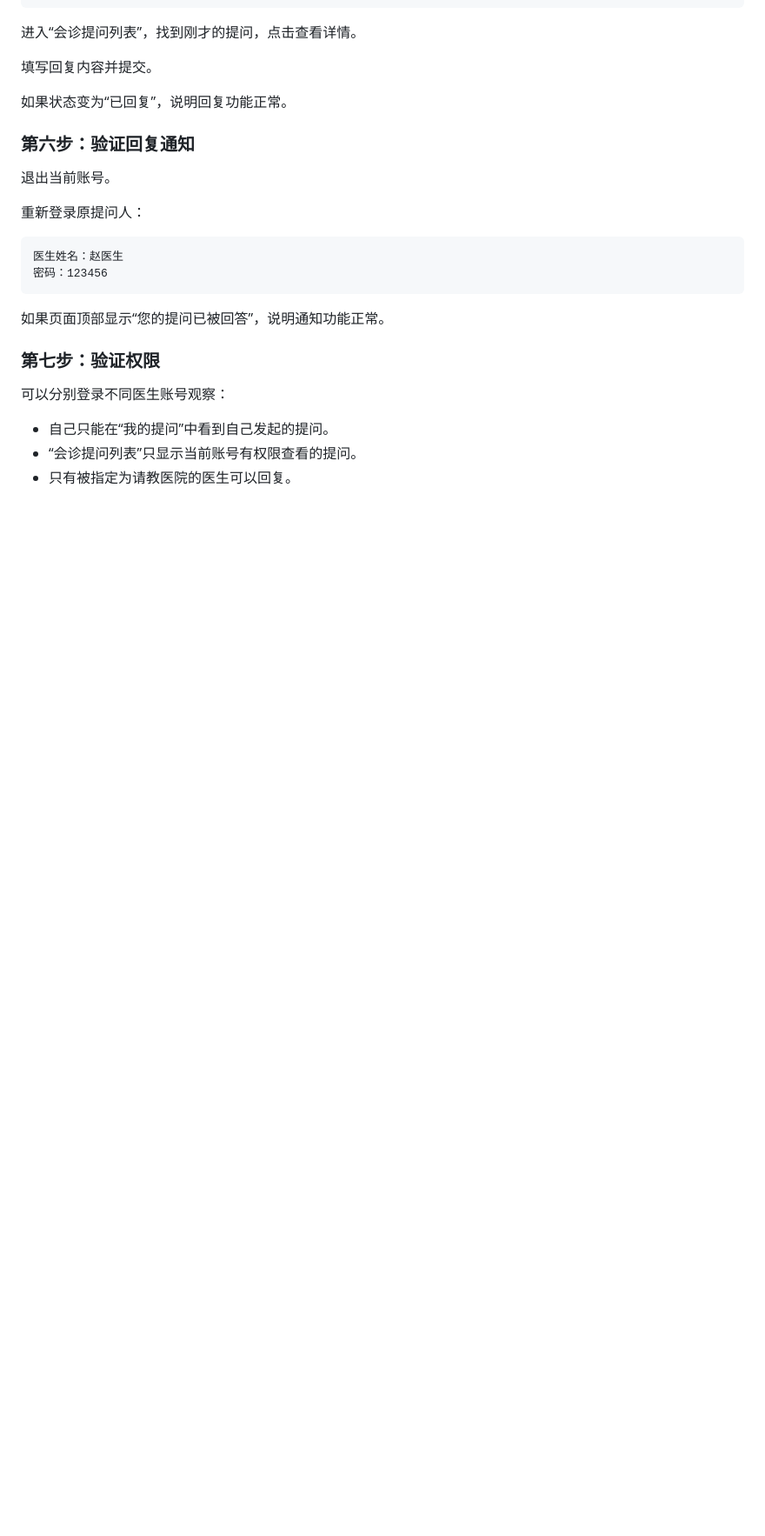
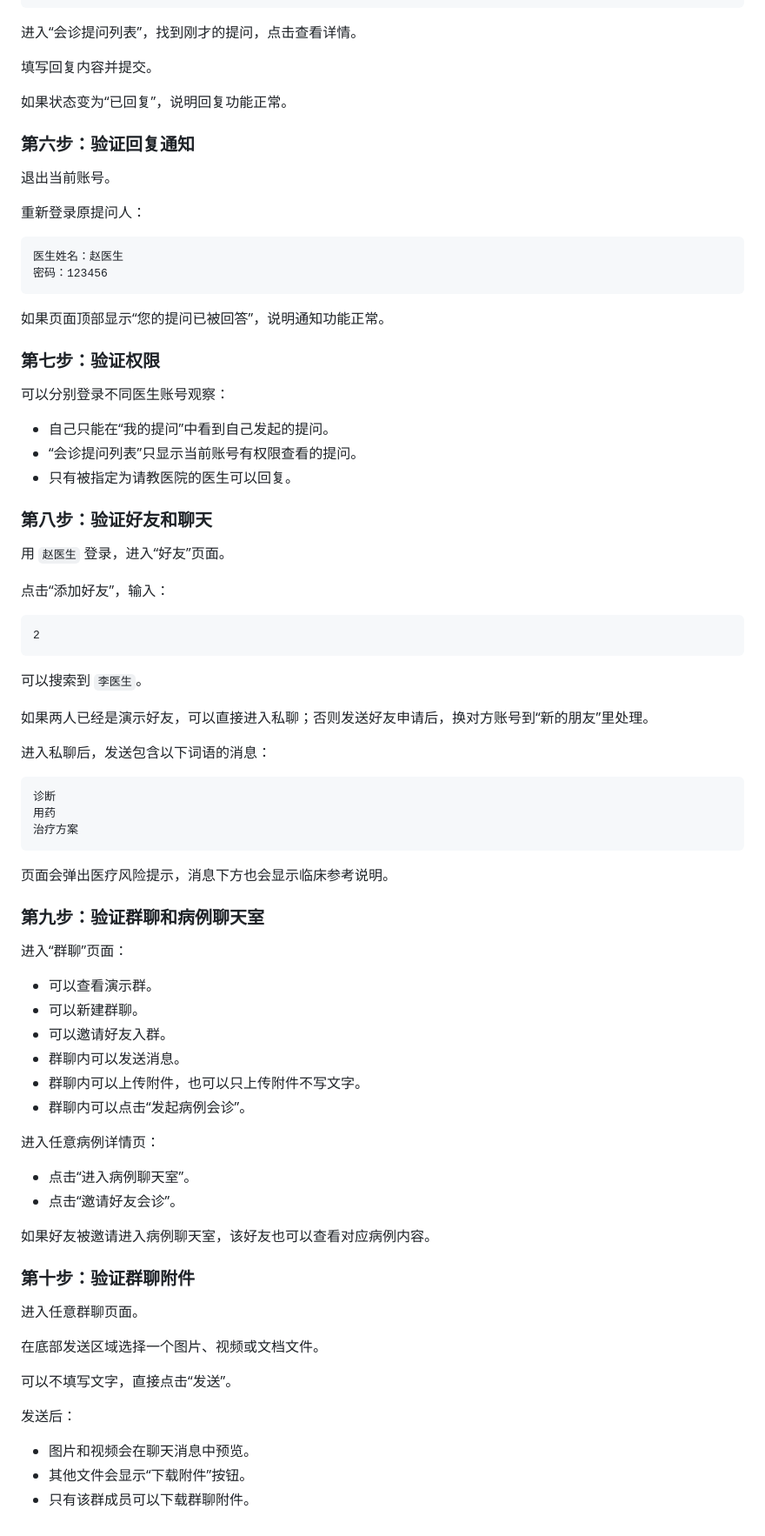
Before and after one commit to MAXdoHenry/-, a Markdown page: README.md, the part around one of its changes. Shown at 87% size. Drawn GitHub-style; blank space fills up the shorter version.

Commit message:
Revise README for project features and updates
Updated README to reflect changes in project features and descriptions, including new friend and chat functionalities.

````diff
--- a/README.md
+++ b/README.md
@@ -286,3 +335,59 @@ http://127.0.0.1:5000
 - 自己只能在“我的提问”中看到自己发起的提问。
 - “会诊提问列表”只显示当前账号有权限查看的提问。
 - 只有被指定为请教医院的医生可以回复。
+
+### 第八步：验证好友和聊天
+
+用 `赵医生` 登录，进入“好友”页面。
+
+点击“添加好友”，输入：
+
+```text
+2
+```
+
+可以搜索到 `李医生`。
+
+如果两人已经是演示好友，可以直接进入私聊；否则发送好友申请后，换对方账号到“新的朋友”里处理。
+
+进入私聊后，发送包含以下词语的消息：
+
+```text
+诊断
+用药
+治疗方案
+```
+
+页面会弹出医疗风险提示，消息下方也会显示临床参考说明。
+
+### 第九步：验证群聊和病例聊天室
+
+进入“群聊”页面：
+
+- 可以查看演示群。
+- 可以新建群聊。
+- 可以邀请好友入群。
+- 群聊内可以发送消息。
+- 群聊内可以上传附件，也可以只上传附件不写文字。
+- 群聊内可以点击“发起病例会诊”。
+
+进入任意病例详情页：
+
+- 点击“进入病例聊天室”。
+- 点击“邀请好友会诊”。
+
+如果好友被邀请进入病例聊天室，该好友也可以查看对应病例内容。
+
+### 第十步：验证群聊附件
+
+进入任意群聊页面。
+
+在底部发送区域选择一个图片、视频或文档文件。
+
+可以不填写文字，直接点击“发送”。
+
+发送后：
+
+- 图片和视频会在聊天消息中预览。
+- 其他文件会显示“下载附件”按钮。
+- 只有该群成员可以下载群聊附件。
````
Also changed, not shown: other parts of README.md (+55 -6 lines).
